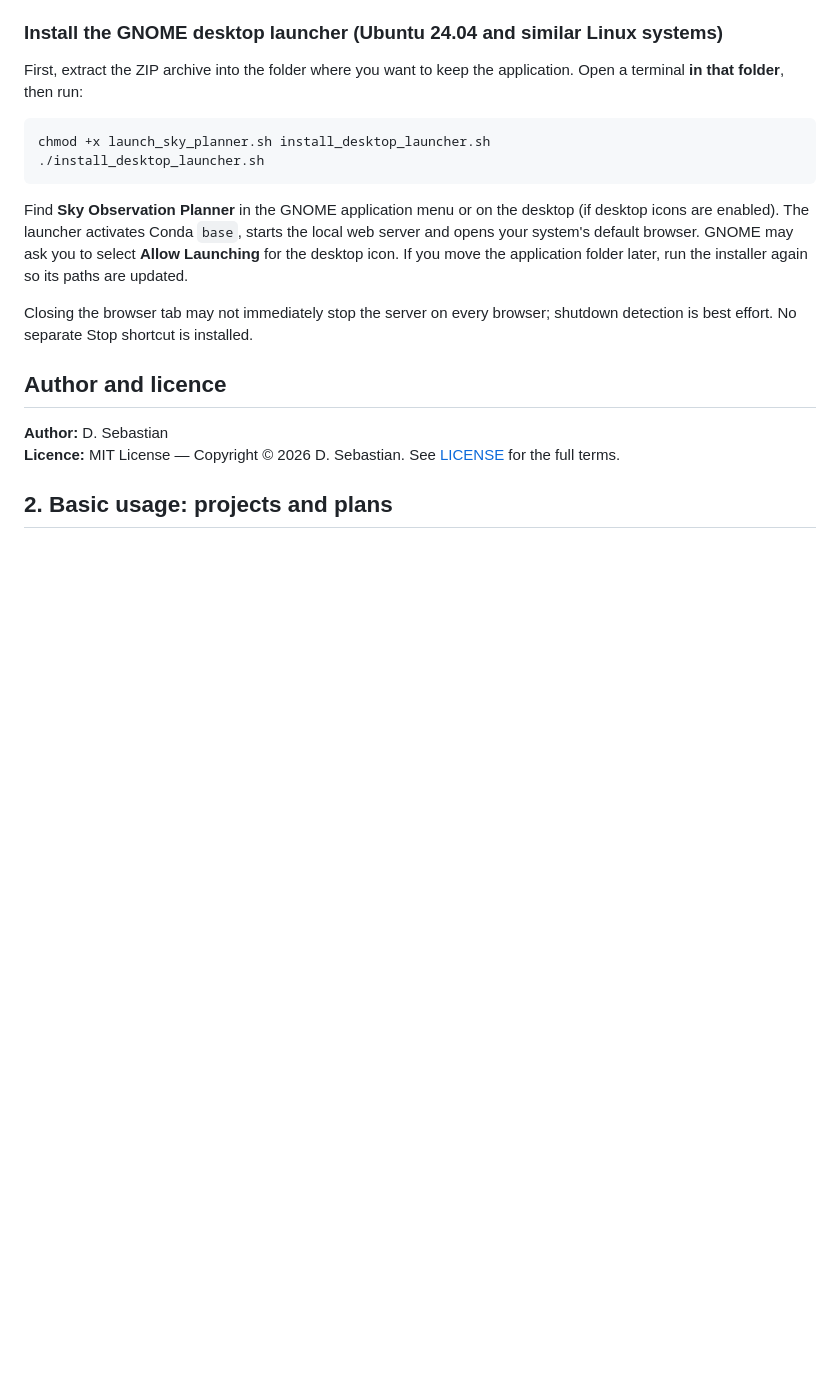
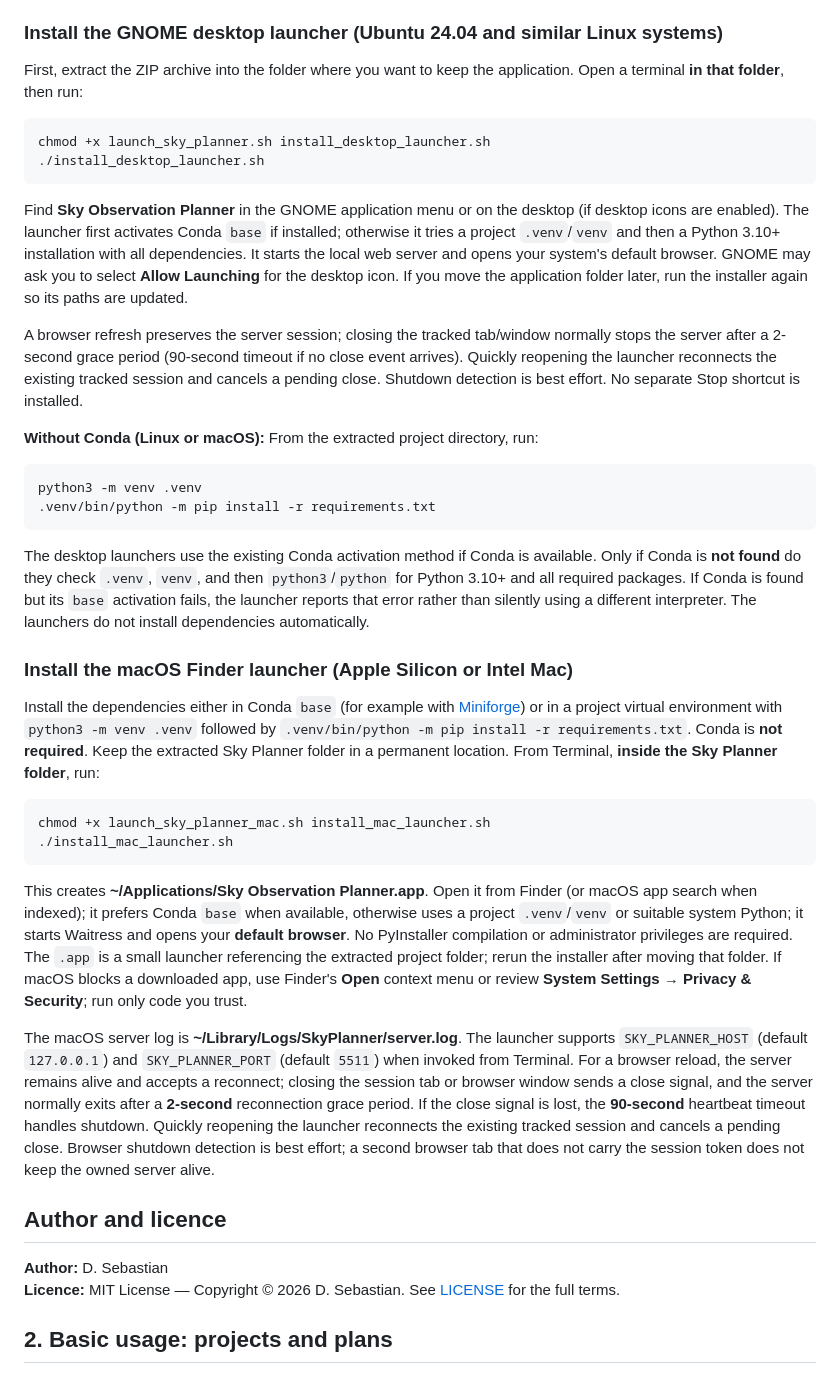
Before and after one commit to dsagred/sky_planner, a Markdown page: README.md, the part around the change. GitHub-like rendering; blank space fills up the shorter version.

Commit message:
Revise README for installation and server details
Updated instructions for launching Sky Observation Planner with Conda and Python environments. Added details for macOS launcher installation and server behavior.

````diff
--- a/README.md
+++ b/README.md
@@ -40,9 +40,31 @@ chmod +x launch_sky_planner.sh install_desktop_launcher.sh
 ./install_desktop_launcher.sh
 ```
 
-Find **Sky Observation Planner** in the GNOME application menu or on the desktop (if desktop icons are enabled). The launcher activates Conda `base`, starts the local web server and opens your system's default browser. GNOME may ask you to select **Allow Launching** for the desktop icon. If you move the application folder later, run the installer again so its paths are updated.
+Find **Sky Observation Planner** in the GNOME application menu or on the desktop (if desktop icons are enabled). The launcher first activates Conda `base` if installed; otherwise it tries a project `.venv`/`venv` and then a Python 3.10+ installation with all dependencies. It starts the local web server and opens your system's default browser. GNOME may ask you to select **Allow Launching** for the desktop icon. If you move the application folder later, run the installer again so its paths are updated.
 
-Closing the browser tab may not immediately stop the server on every browser; shutdown detection is best effort. No separate Stop shortcut is installed.
+A browser refresh preserves the server session; closing the tracked tab/window normally stops the server after a 2-second grace period (90-second timeout if no close event arrives). Quickly reopening the launcher reconnects the existing tracked session and cancels a pending close. Shutdown detection is best effort. No separate Stop shortcut is installed.
+
+**Without Conda (Linux or macOS):** From the extracted project directory, run:
+
+```bash
+python3 -m venv .venv
+.venv/bin/python -m pip install -r requirements.txt
+```
+
+The desktop launchers use the existing Conda activation method if Conda is available. Only if Conda is **not found** do they check `.venv`, `venv`, and then `python3`/`python` for Python 3.10+ and all required packages. If Conda is found but its `base` activation fails, the launcher reports that error rather than silently using a different interpreter. The launchers do not install dependencies automatically.
+
+### Install the macOS Finder launcher (Apple Silicon or Intel Mac)
+
+Install the dependencies either in Conda `base` (for example with [Miniforge](https://github.com/conda-forge/miniforge)) or in a project virtual environment with `python3 -m venv .venv` followed by `.venv/bin/python -m pip install -r requirements.txt`. Conda is **not required**. Keep the extracted Sky Planner folder in a permanent location. From Terminal, **inside the Sky Planner folder**, run:
+
+```bash
+chmod +x launch_sky_planner_mac.sh install_mac_launcher.sh
+./install_mac_launcher.sh
+```
+
+This creates **~/Applications/Sky Observation Planner.app**. Open it from Finder (or macOS app search when indexed); it prefers Conda `base` when available, otherwise uses a project `.venv`/`venv` or suitable system Python; it starts Waitress and opens your **default browser**. No PyInstaller compilation or administrator privileges are required. The `.app` is a small launcher referencing the extracted project folder; rerun the installer after moving that folder. If macOS blocks a downloaded app, use Finder's **Open** context menu or review **System Settings → Privacy & Security**; run only code you trust.
+
+The macOS server log is **~/Library/Logs/SkyPlanner/server.log**. The launcher supports `SKY_PLANNER_HOST` (default `127.0.0.1`) and `SKY_PLANNER_PORT` (default `5511`) when invoked from Terminal. For a browser reload, the server remains alive and accepts a reconnect; closing the session tab or browser window sends a close signal, and the server normally exits after a **2-second** reconnection grace period. If the close signal is lost, the **90-second** heartbeat timeout handles shutdown. Quickly reopening the launcher reconnects the existing tracked session and cancels a pending close. Browser shutdown detection is best effort; a second browser tab that does not carry the session token does not keep the owned server alive.
 
 ## Author and licence
 
````
